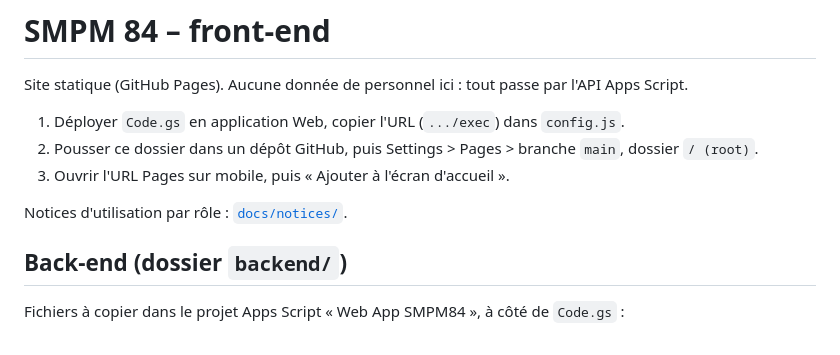
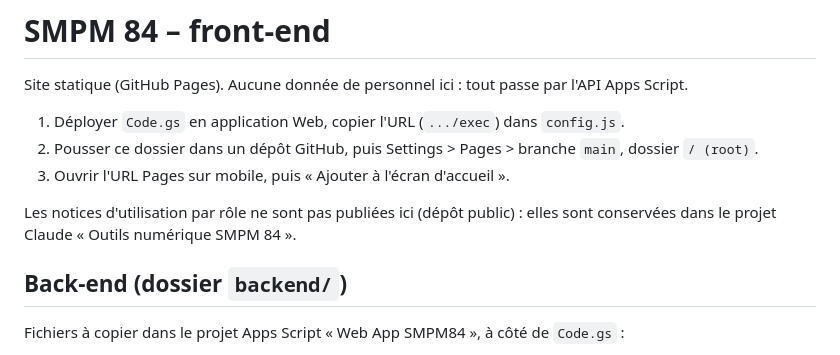
Before and after one commit to louisnerault/SMPM84, a Markdown page: README.md, the part around the change. Rendered like a GitHub page.

Commit message:
Retire les notices du dépôt public (conservées dans le projet Claude)
Co-Authored-By: Claude Opus 5.5 <noreply@anthropic.com>
Claude-Session: https://claude.ai/code/session_01F98Qm4fFKkxZWgAdRN5d6N

```diff
--- a/README.md
+++ b/README.md
@@ -6,7 +6,7 @@ Site statique (GitHub Pages). Aucune donnée de personnel ici : tout passe par l
 2. Pousser ce dossier dans un dépôt GitHub, puis Settings > Pages > branche `main`, dossier `/ (root)`.
 3. Ouvrir l'URL Pages sur mobile, puis « Ajouter à l'écran d'accueil ».
 
-Notices d'utilisation par rôle : [`docs/notices/`](docs/notices/README.md).
+Les notices d'utilisation par rôle ne sont pas publiées ici (dépôt public) : elles sont conservées dans le projet Claude « Outils numérique SMPM 84 ».
 
 ## Back-end (dossier `backend/`)
 
```
